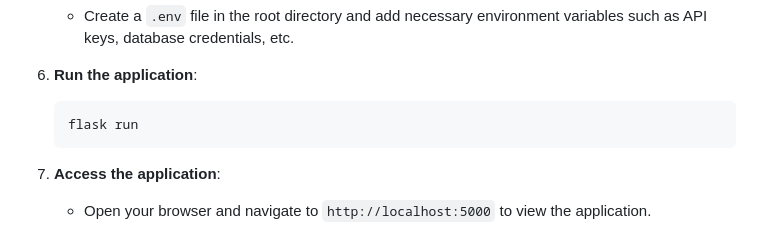
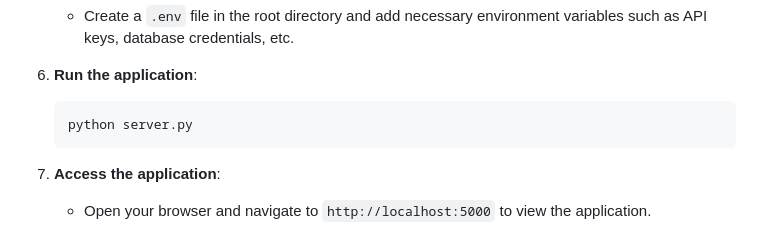
Before and after one commit to swarnsiddhi/k-suvidha, a Markdown page: README.md, the part around the change. Rendered like a GitHub page.

````diff
--- a/README.md
+++ b/README.md
@@ -133,7 +133,7 @@ K-Suvidha is built on a modular framework, integrating multiple features into a
 
 6. **Run the application**:
    ```bash
-   flask run
+   python server.py
    ```
 
 7. **Access the application**:
````
